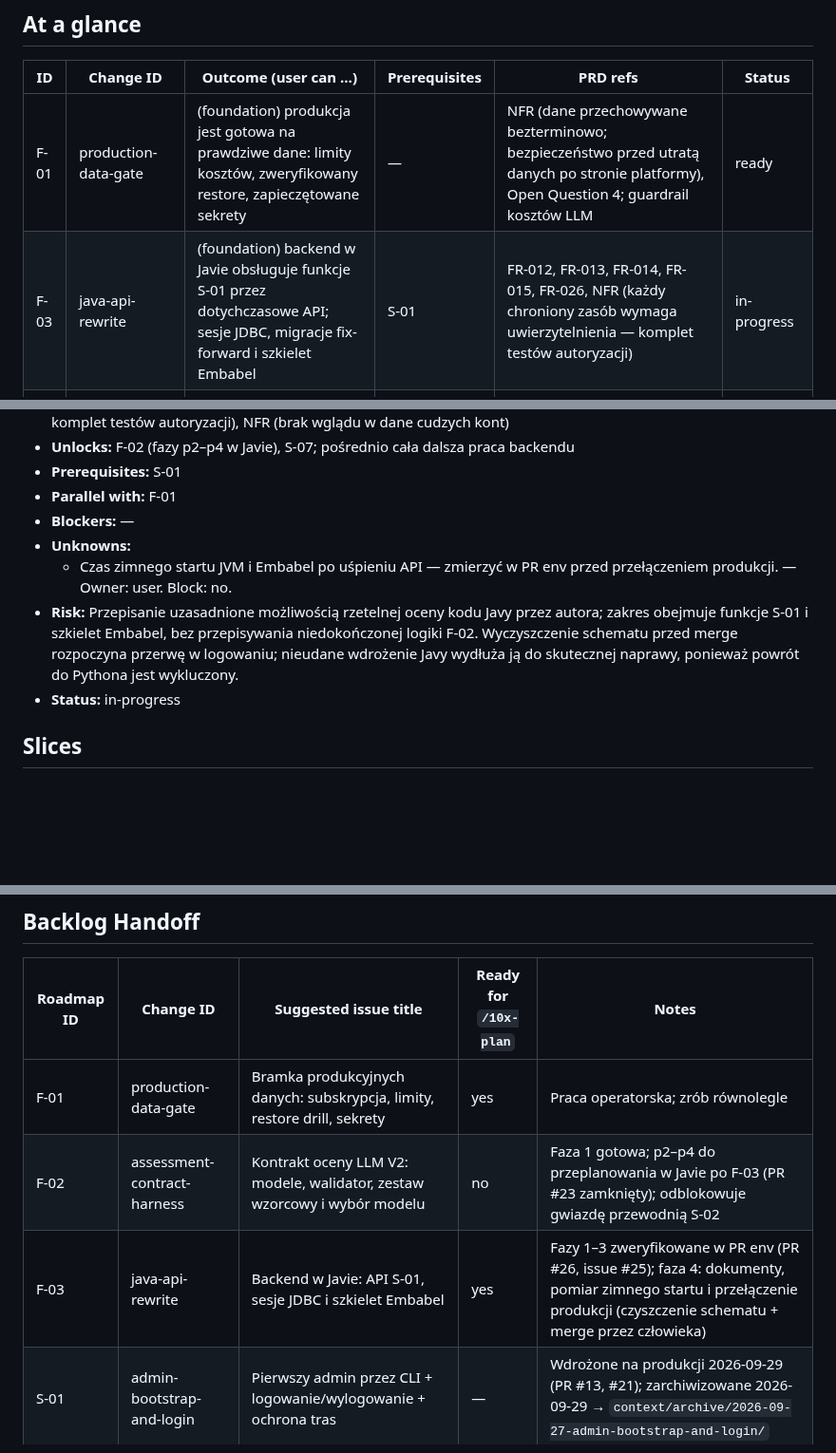
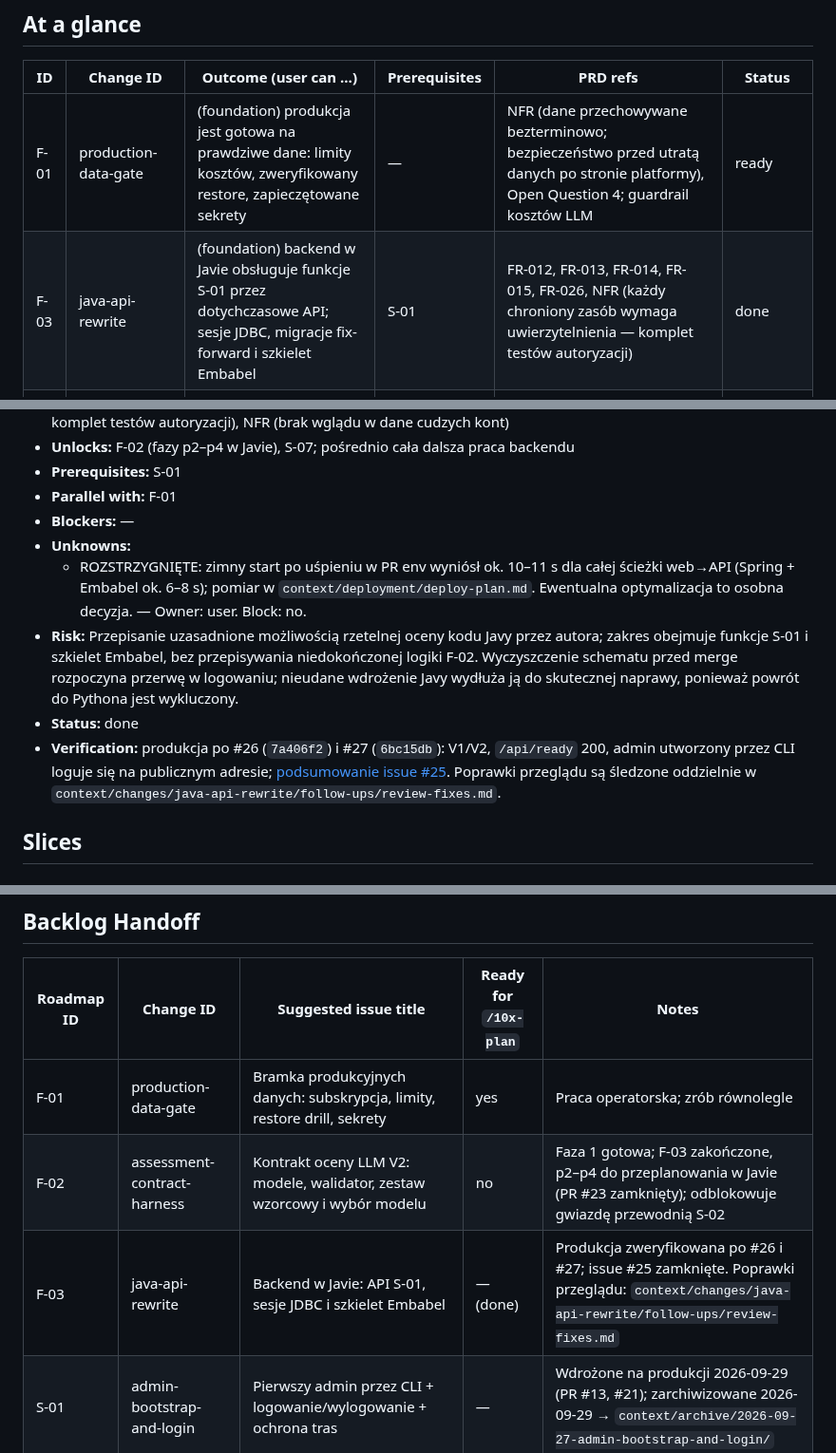
Before and after one commit to kwmacioszek/szczur-radar, a Markdown page: context/foundation/roadmap.md, 3 parts joined by grey strips. Shown at 95% size. GitHub-like rendering; blank space fills up the shorter version.

```diff
--- a/context/foundation/roadmap.md
+++ b/context/foundation/roadmap.md
@@ -47,7 +49,7 @@ Na Wykopie (#gielda) i Reddicie codziennie pojawiają się setki postów o inwes
 | ID   | Change ID                      | Outcome (user can …)                                                                                                            | Prerequisites | PRD refs                                                                                                                                                                                 | Status   |
 | ---- | ------------------------------ | ------------------------------------------------------------------------------------------------------------------------------- | ------------- | ---------------------------------------------------------------------------------------------------------------------------------------------------------------------------------------- | -------- |
 | F-01 | production-data-gate           | (foundation) produkcja jest gotowa na prawdziwe dane: limity kosztów, zweryfikowany restore, zapieczętowane sekrety             | —             | NFR (dane przechowywane bezterminowo; bezpieczeństwo przed utratą danych po stronie platformy), Open Question 4; guardrail kosztów LLM                                                   | ready    |
-| F-03 | java-api-rewrite               | (foundation) backend w Javie obsługuje funkcje S-01 przez dotychczasowe API; sesje JDBC, migracje fix-forward i szkielet Embabel | S-01          | FR-012, FR-013, FR-014, FR-015, FR-026, NFR (każdy chroniony zasób wymaga uwierzytelnienia — komplet testów autoryzacji)                                                                 | in-progress |
+| F-03 | java-api-rewrite               | (foundation) backend w Javie obsługuje funkcje S-01 przez dotychczasowe API; sesje JDBC, migracje fix-forward i szkielet Embabel | S-01          | FR-012, FR-013, FR-014, FR-015, FR-026, NFR (każdy chroniony zasób wymaga uwierzytelnienia — komplet testów autoryzacji)                                                                 | done |
 | F-02 | assessment-contract-harness    | (foundation) kontrakt oceny LLM V2 jest egzekwowany kodem, a model domyślny spełnia progi jakości na zestawie wzorcowym | F-03          | FR-004, Open Question 2 (rozstrzygnięte przez kontrakt, obecnie V2); guardrail jakości danych z LLM (bez halucynacji)                                                                     | in-progress |
 | S-01 | admin-bootstrap-and-login      | operator tworzy pierwszego admina przez CLI; admin loguje się i wylogowuje; niezalogowany widzi tylko ekran logowania           | —             | FR-012, FR-013, FR-014, FR-015, FR-026, NFR (każdy chroniony zasób wymaga uwierzytelnienia — komplet testów autoryzacji), NFR (brak wglądu w dane cudzych kont)                          | done |
 | S-02 | first-assessed-wykop-feed      | zalogowany użytkownik widzi chronologiczną listę postów z Wykopu ocenionych przez LLM                                           | S-01, F-02    | US-01, FR-001, FR-003, FR-004, FR-005, FR-006, FR-007, NFR (surowy payload oddzielony od danych aplikacji, bezstratny i kompresowalny), NFR (nowe źródło = tylko pozyskanie + mapowanie) | proposed |
@@ -122,9 +124,10 @@ Foundations below assume these are present and do NOT re-scaffold them.
 - **Parallel with:** F-01
 - **Blockers:** —
 - **Unknowns:**
-  - Czas zimnego startu JVM i Embabel po uśpieniu API — zmierzyć w PR env przed przełączeniem produkcji. — Owner: user. Block: no.
+  - ROZSTRZYGNIĘTE: zimny start po uśpieniu w PR env wyniósł ok. 10–11 s dla całej ścieżki web→API (Spring + Embabel ok. 6–8 s); pomiar w `context/deployment/deploy-plan.md`. Ewentualna optymalizacja to osobna decyzja. — Owner: user. Block: no.
 - **Risk:** Przepisanie uzasadnione możliwością rzetelnej oceny kodu Javy przez autora; zakres obejmuje funkcje S-01 i szkielet Embabel, bez przepisywania niedokończonej logiki F-02. Wyczyszczenie schematu przed merge rozpoczyna przerwę w logowaniu; nieudane wdrożenie Javy wydłuża ją do skutecznej naprawy, ponieważ powrót do Pythona jest wykluczony.
-- **Status:** in-progress
+- **Status:** done
+- **Verification:** produkcja po #26 (`7a406f2`) i #27 (`6bc15db`): V1/V2, `/api/ready` 200, admin utworzony przez CLI loguje się na publicznym adresie; [podsumowanie issue #25](https://github.com/kwmacioszek/szczur-radar/issues/25#issuecomment-5965517657). Poprawki przeglądu są śledzone oddzielnie w `context/changes/java-api-rewrite/follow-ups/review-fixes.md`.
 
 ## Slices
 
@@ -224,8 +227,8 @@ Foundations below assume these are present and do NOT re-scaffold them.
 | Roadmap ID | Change ID                      | Suggested issue title                                                                          | Ready for `/10x-plan` | Notes                                                                            |
 | ---------- | ------------------------------ | ---------------------------------------------------------------------------------------------- | --------------------- | -------------------------------------------------------------------------------- |
 | F-01       | production-data-gate           | Bramka produkcyjnych danych: subskrypcja, limity, restore drill, sekrety                       | yes                   | Praca operatorska; zrób równolegle                                               |
-| F-02       | assessment-contract-harness    | Kontrakt oceny LLM V2: modele, walidator, zestaw wzorcowy i wybór modelu                        | no                    | Faza 1 gotowa; p2–p4 do przeplanowania w Javie po F-03 (PR #23 zamknięty); odblokowuje gwiazdę przewodnią S-02 |
-| F-03       | java-api-rewrite               | Backend w Javie: API S-01, sesje JDBC i szkielet Embabel                                       | yes                   | Fazy 1–3 zweryfikowane w PR env (PR #26, issue #25); faza 4: dokumenty, pomiar zimnego startu i przełączenie produkcji (czyszczenie schematu + merge przez człowieka) |
+| F-02       | assessment-contract-harness    | Kontrakt oceny LLM V2: modele, walidator, zestaw wzorcowy i wybór modelu                        | no                    | Faza 1 gotowa; F-03 zakończone, p2–p4 do przeplanowania w Javie (PR #23 zamknięty); odblokowuje gwiazdę przewodnią S-02 |
+| F-03       | java-api-rewrite               | Backend w Javie: API S-01, sesje JDBC i szkielet Embabel                                       | — (done)              | Produkcja zweryfikowana po #26 i #27; issue #25 zamknięte. Poprawki przeglądu: `context/changes/java-api-rewrite/follow-ups/review-fixes.md` |
 | S-01       | admin-bootstrap-and-login      | Pierwszy admin przez CLI + logowanie/wylogowanie + ochrona tras                                | —                     | Wdrożone na produkcji 2026-09-29 (PR #13, #21); zarchiwizowane 2026-09-29 → `context/archive/2026-09-27-admin-bootstrap-and-login/` |
 | S-02       | first-assessed-wykop-feed      | Lista postów z Wykopu ocenionych przez LLM (gwiazda przewodnia)                                | no                    | Po S-01 i F-02                                                                   |
 | S-03       | post-detail-view               | Widok szczegółowy posta z oceną, surowymi danymi i linkiem do oryginału                        | no                    | Po S-02                                                                          |
```
Also changed, not shown: other parts of context/foundation/roadmap.md (+4 -2 lines), REPOSITORY_GUIDELINES.md (+1 -1 lines), context/deployment/deploy-plan.md (+7 -2 lines), docs/visuals/roadmap-mvp.png, 6 other files.
